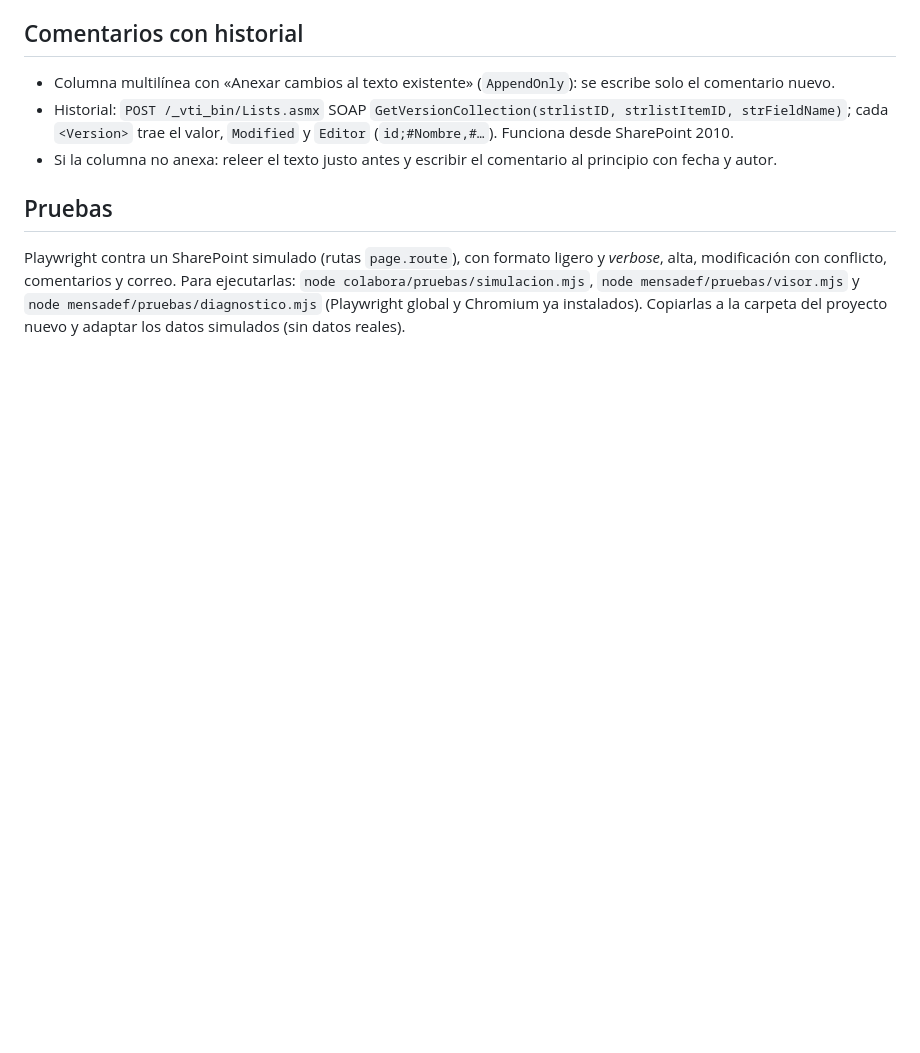
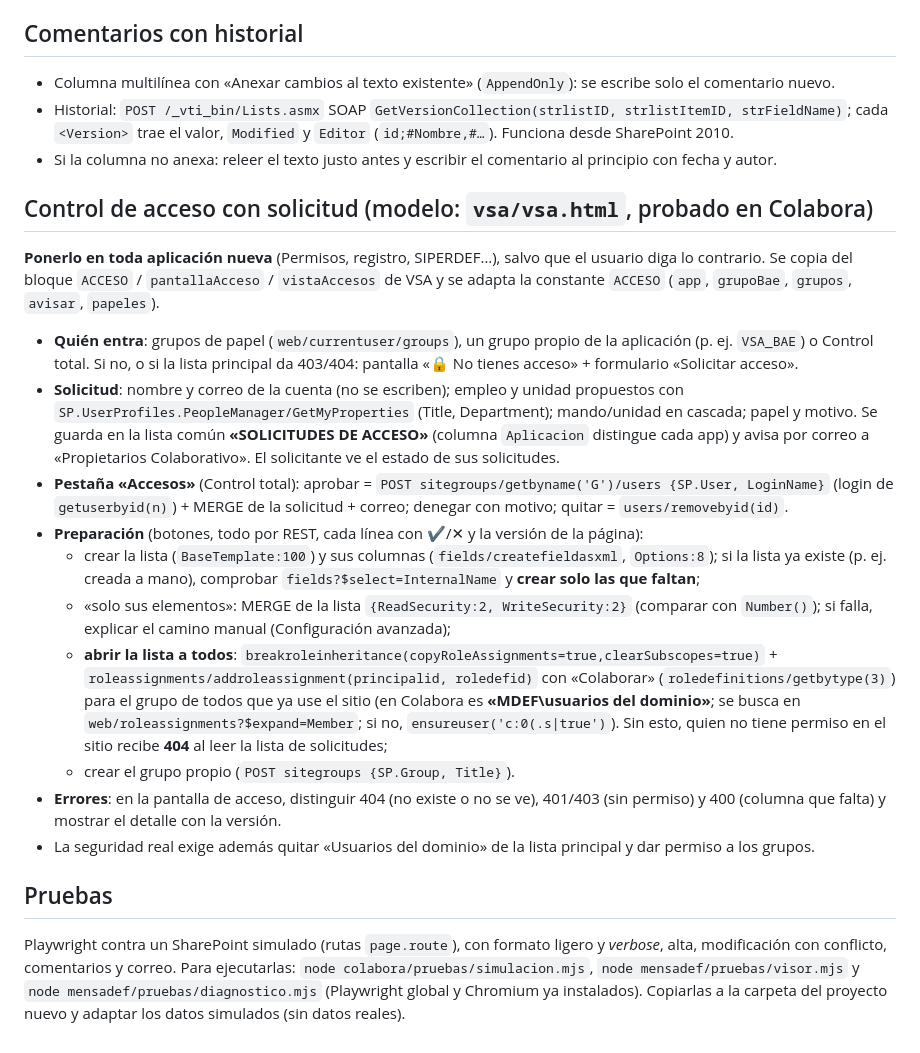
Before and after one commit to asansenmde/segins-app, a Markdown page: SHAREPOINT.md, the part around the change. Drawn GitHub-style; blank space fills up the shorter version.

Commit message:
Docs: receta del control de acceso con solicitud (modelo VSA) para todas las páginas de SharePoint
Co-Authored-By: Claude Opus 5.5 <noreply@anthropic.com>
Claude-Session: https://claude.ai/code/session_019fkpQArQ6WiGuhaHfZx28F

```diff
--- a/SHAREPOINT.md
+++ b/SHAREPOINT.md
@@ -59,6 +59,36 @@ para saber listas, columnas (nombres internos) y tipos. **Nunca pedir contenido
   cada `<Version>` trae el valor, `Modified` y `Editor` (`id;#Nombre,#…`). Funciona desde SharePoint 2010.
 - Si la columna no anexa: releer el texto justo antes y escribir el comentario al principio con fecha y autor.
 
+## Control de acceso con solicitud (modelo: `vsa/vsa.html`, probado en Colabora)
+
+**Ponerlo en toda aplicación nueva** (Permisos, registro, SIPERDEF…), salvo que el usuario diga lo contrario. Se copia
+del bloque `ACCESO` / `pantallaAcceso` / `vistaAccesos` de VSA y se adapta la constante `ACCESO`
+(`app`, `grupoBae`, `grupos`, `avisar`, `papeles`).
+
+- **Quién entra**: grupos de papel (`web/currentuser/groups`), un grupo propio de la aplicación (p. ej. `VSA_BAE`) o
+  Control total. Si no, o si la lista principal da 403/404: pantalla «🔒 No tienes acceso» + formulario
+  «Solicitar acceso».
+- **Solicitud**: nombre y correo de la cuenta (no se escriben); empleo y unidad propuestos con
+  `SP.UserProfiles.PeopleManager/GetMyProperties` (Title, Department); mando/unidad en cascada; papel y motivo. Se guarda
+  en la lista común **«SOLICITUDES DE ACCESO»** (columna `Aplicacion` distingue cada app) y avisa por correo a
+  «Propietarios Colaborativo». El solicitante ve el estado de sus solicitudes.
+- **Pestaña «Accesos»** (Control total): aprobar = `POST sitegroups/getbyname('G')/users {SP.User, LoginName}` (login de
+  `getuserbyid(n)`) + MERGE de la solicitud + correo; denegar con motivo; quitar = `users/removebyid(id)`.
+- **Preparación** (botones, todo por REST, cada línea con ✔/✕ y la versión de la página):
+  - crear la lista (`BaseTemplate:100`) y sus columnas (`fields/createfieldasxml`, `Options:8`); si la lista ya existe
+    (p. ej. creada a mano), comprobar `fields?$select=InternalName` y **crear solo las que faltan**;
+  - «solo sus elementos»: MERGE de la lista `{ReadSecurity:2, WriteSecurity:2}` (comparar con `Number()`); si falla,
+    explicar el camino manual (Configuración avanzada);
+  - **abrir la lista a todos**: `breakroleinheritance(copyRoleAssignments=true,clearSubscopes=true)` +
+    `roleassignments/addroleassignment(principalid, roledefid)` con «Colaborar» (`roledefinitions/getbytype(3)`) para el
+    grupo de todos que ya use el sitio (en Colabora es **«MDEF\usuarios del dominio»**; se busca en
+    `web/roleassignments?$expand=Member`; si no, `ensureuser('c:0(.s|true')`). Sin esto, quien no tiene permiso en el
+    sitio recibe **404** al leer la lista de solicitudes;
+  - crear el grupo propio (`POST sitegroups {SP.Group, Title}`).
+- **Errores**: en la pantalla de acceso, distinguir 404 (no existe o no se ve), 401/403 (sin permiso) y 400 (columna
+  que falta) y mostrar el detalle con la versión.
+- La seguridad real exige además quitar «Usuarios del dominio» de la lista principal y dar permiso a los grupos.
+
 ## Pruebas
 
 Playwright contra un SharePoint simulado (rutas `page.route`), con formato ligero y *verbose*, alta,
```
Also changed, not shown: CLAUDE.md (+2 -0 lines).
